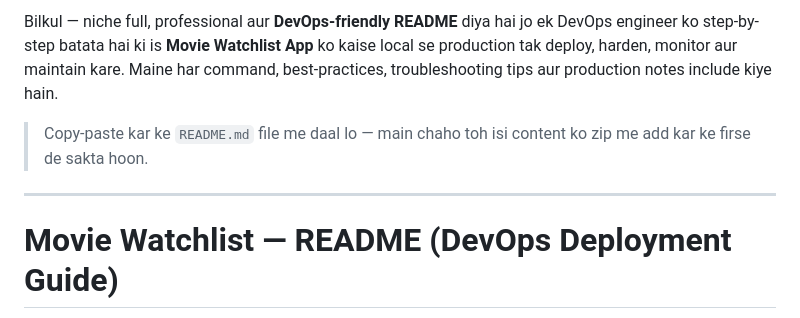
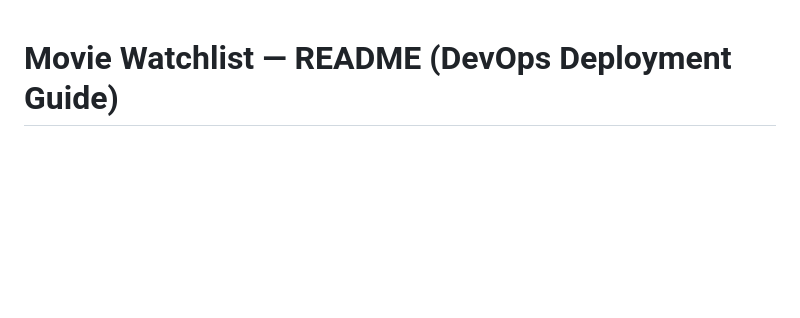
Before and after one commit to Satyams-git/movie-watchlist, a Markdown page: README.md, the part around the change. Drawn GitHub-style; blank space fills up the shorter version.

```diff
--- a/README.md
+++ b/README.md
@@ -1,9 +1,3 @@
-Bilkul — niche full, professional aur **DevOps-friendly README** diya hai jo ek DevOps engineer ko step-by-step batata hai ki is **Movie Watchlist App** ko kaise local se production tak deploy, harden, monitor aur maintain kare. Maine har command, best-practices, troubleshooting tips aur production notes include kiye hain.
-
-> Copy-paste kar ke `README.md` file me daal lo — main chaho toh isi content ko zip me add kar ke firse de sakta hoon.
-
----
-
 # Movie Watchlist — README (DevOps Deployment Guide)
 
 ## Table of Contents
```
